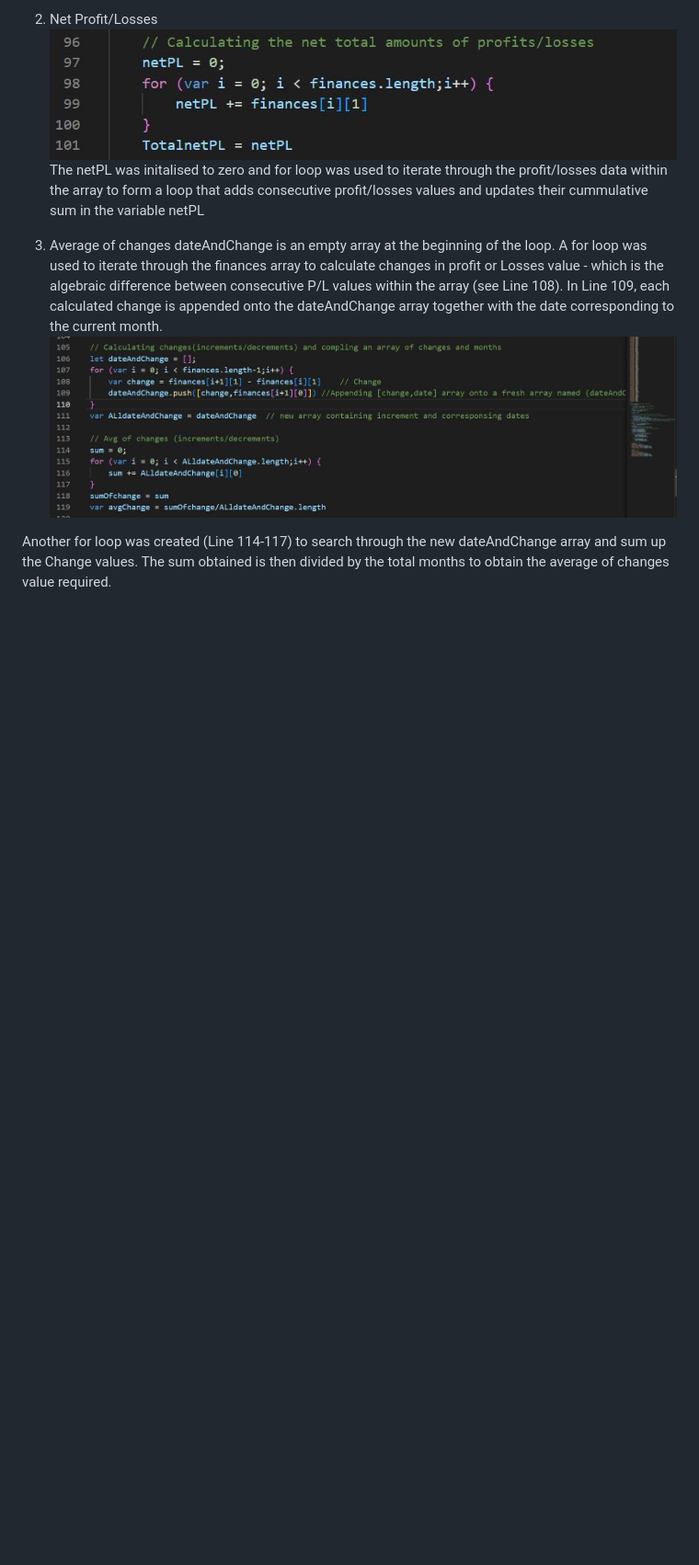
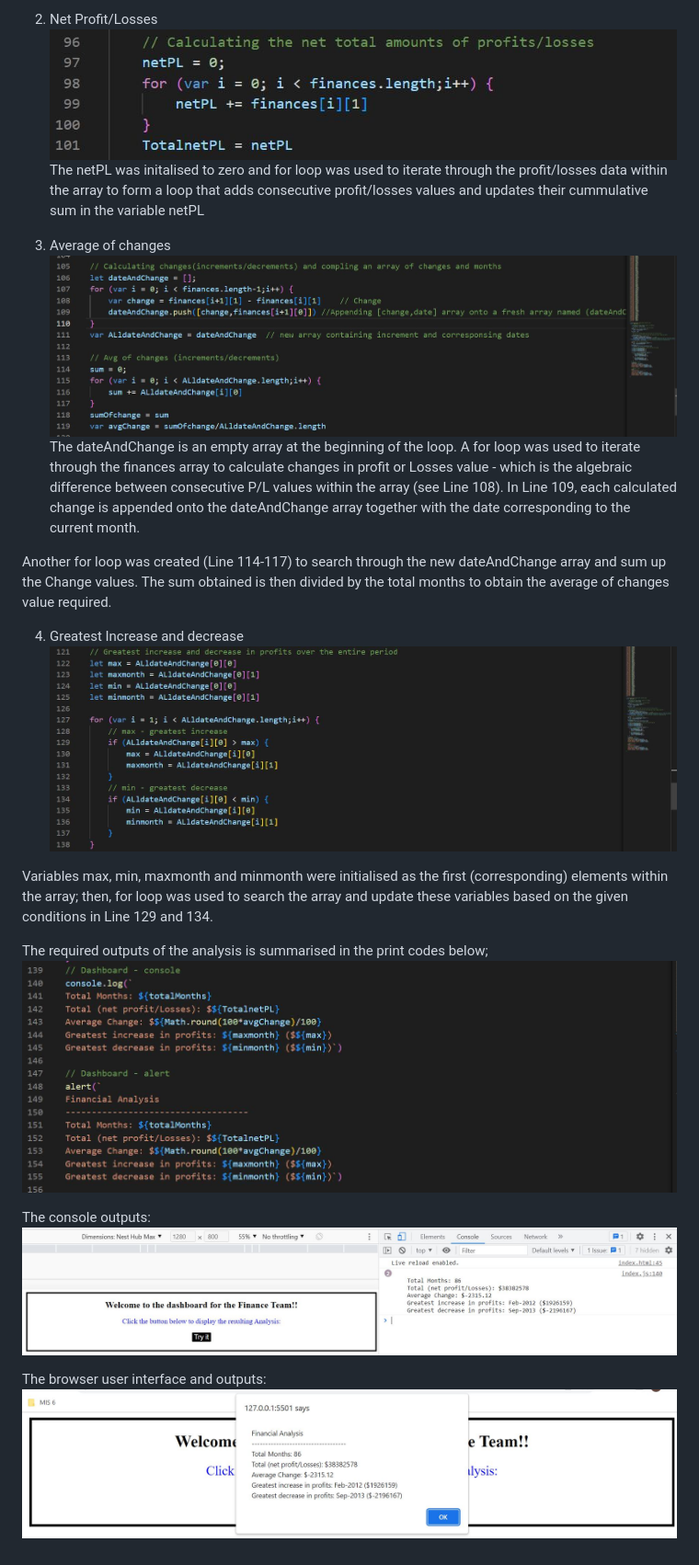
Before and after one commit to Eugieno/Console-Finances, a Markdown page: README.md, the part around the change. Shown: that part at 92% size. Drawn GitHub-style; pictures changed too: assets/images/Console print.JPG (added), assets/images/User interface.JPG (added); blank space fills up the shorter version.

Commit message:
updated readme fiile

```diff
--- a/README.md
+++ b/README.md
@@ -23,7 +23,21 @@ As seen in the code above, the length property was called on the array (finances
 The netPL was initalised to zero and for loop was used to iterate through the profit/losses data within the array to form a loop that adds consecutive profit/losses values and updates their cummulative sum in the variable netPL
 
 3. Average of changes
-dateAndChange is an empty array at the beginning of the loop. A for loop was used to iterate through the finances array to calculate changes in profit or Losses value - which is the algebraic difference between consecutive P/L values within the array (see Line 108). In Line 109, each calculated change is appended onto the dateAndChange array together with the date corresponding to the current month.
 ![Average of changes](./assets/images/Average%20of%20changes.JPG)
+The dateAndChange is an empty array at the beginning of the loop. A for loop was used to iterate through the finances array to calculate changes in profit or Losses value - which is the algebraic difference between consecutive P/L values within the array (see Line 108). In Line 109, each calculated change is appended onto the dateAndChange array together with the date corresponding to the current month.
 
 Another for loop was created (Line 114-117) to search through the new dateAndChange array and sum up the Change values. The sum obtained is then divided by the total months to obtain the average of changes value required.
+
+4. Greatest Increase and decrease
+![Greatest increase and decrease in profit and losses](./assets/images/Greatest%20increase%20and%20decrease%20in%20profit%20and%20losses.JPG)
+
+Variables max, min, maxmonth and minmonth were initialised as the first (corresponding) elements within the array; then, for loop was used to search the array and update these variables based on the given conditions in Line 129 and 134.
+
+The required outputs of the analysis is summarised in the print codes below;
+![Outputs of the analysis](./assets/images/display.JPG)
+
+The console outputs:
+![Console outputs](./assets/images/Console%20print.JPG)
+
+The browser user interface and outputs:
+![Browser user interface and outputs](./assets/images/User%20interface.JPG)
```
